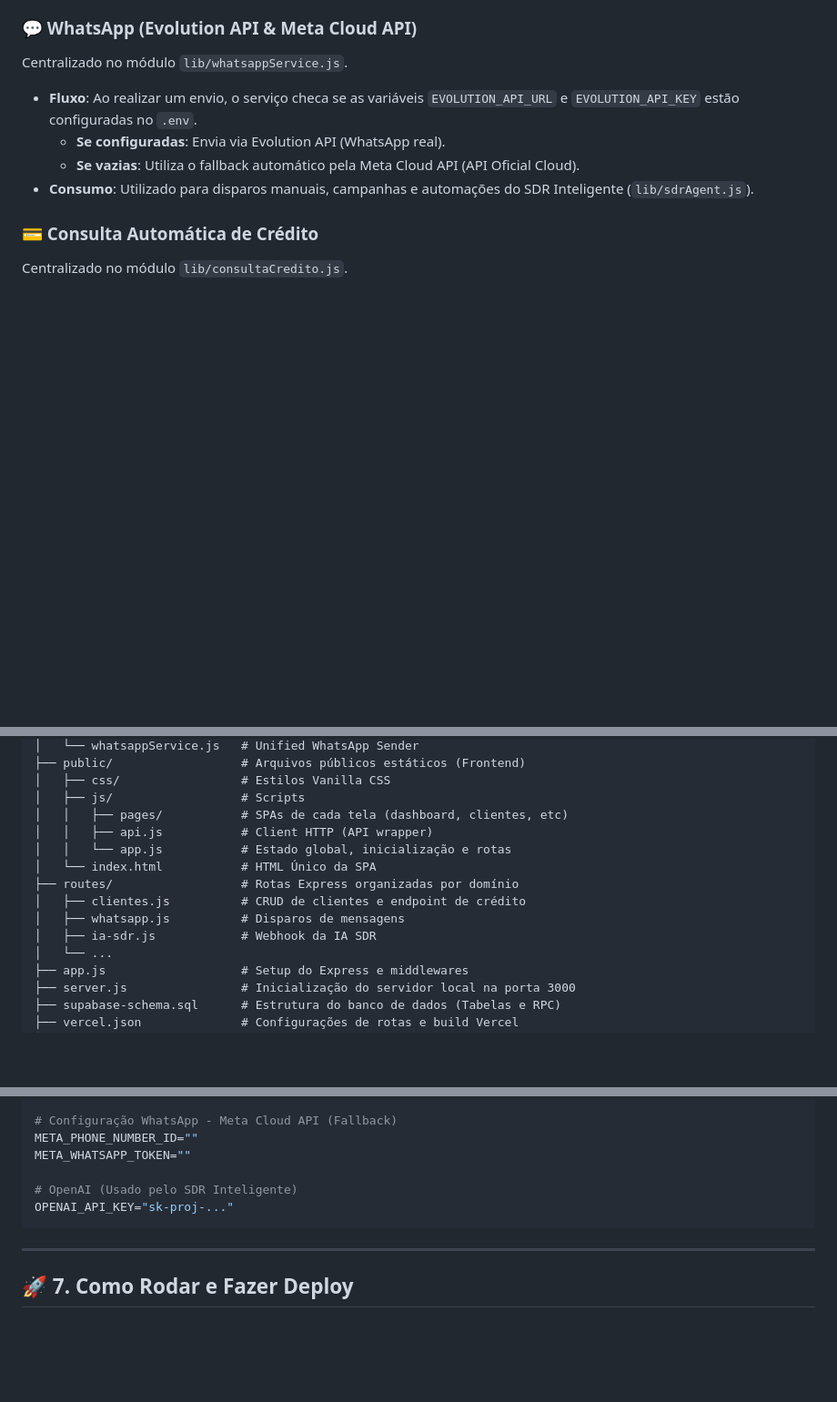
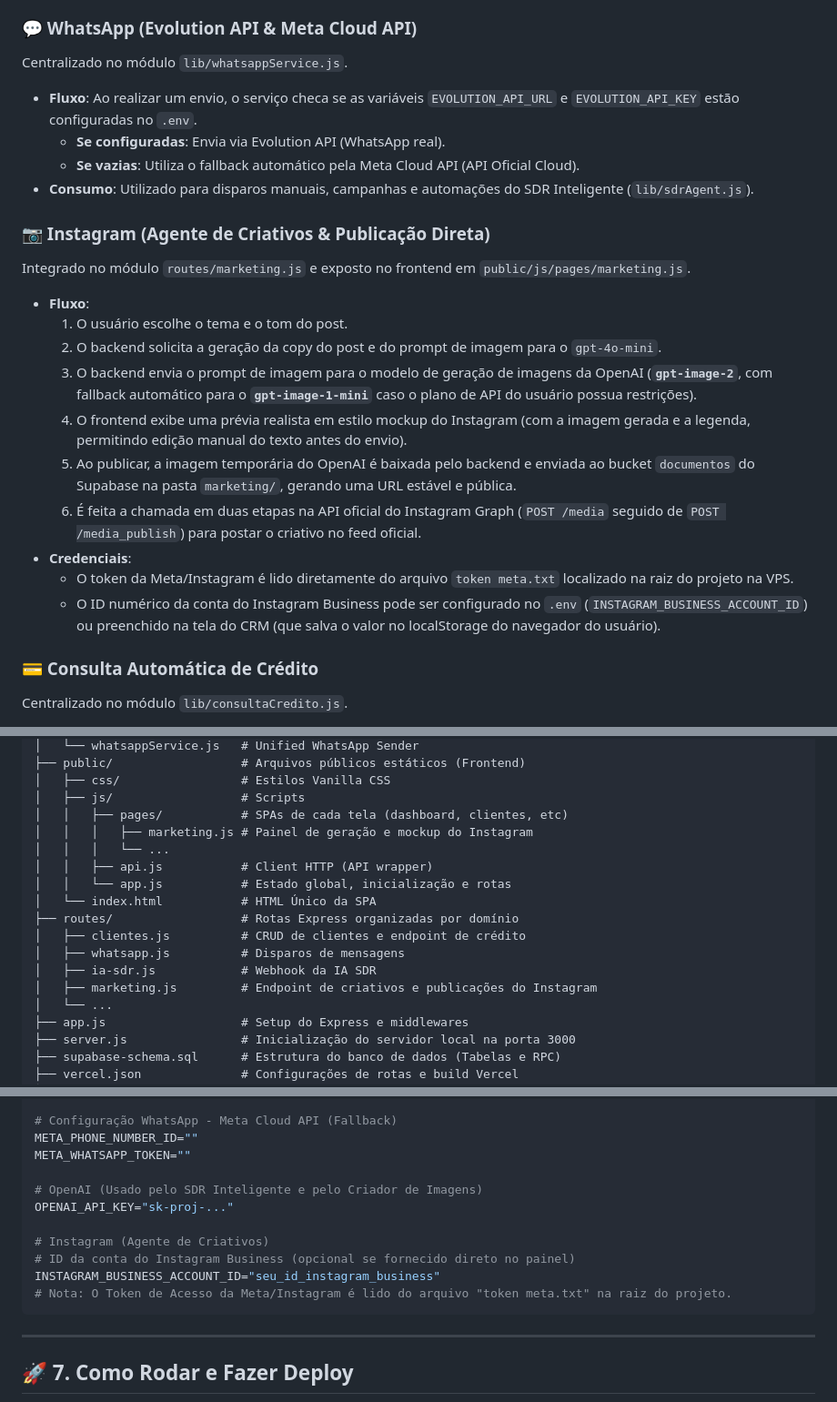
Before and after one commit to alankardecm/limpanome, a Markdown page: DOCUMENTACAO_TECNICA.md, 3 parts joined by grey strips. Shown at 91% size. Drawn GitHub-style; blank space fills up the shorter version.

````diff
--- a/DOCUMENTACAO_TECNICA.md
+++ b/DOCUMENTACAO_TECNICA.md
@@ -86,6 +86,19 @@ Centralizado no módulo `lib/whatsappService.js`.
   * **Se vazias**: Utiliza o fallback automático pela Meta Cloud API (API Oficial Cloud).
 * **Consumo**: Utilizado para disparos manuais, campanhas e automações do SDR Inteligente (`lib/sdrAgent.js`).
 
+### 📷 Instagram (Agente de Criativos & Publicação Direta)
+Integrado no módulo `routes/marketing.js` e exposto no frontend em `public/js/pages/marketing.js`.
+* **Fluxo**:
+  1. O usuário escolhe o tema e o tom do post.
+  2. O backend solicita a geração da copy do post e do prompt de imagem para o `gpt-4o-mini`.
+  3. O backend envia o prompt de imagem para o modelo de geração de imagens da OpenAI (**`gpt-image-2`**, com fallback automático para o **`gpt-image-1-mini`** caso o plano de API do usuário possua restrições).
+  4. O frontend exibe uma prévia realista em estilo mockup do Instagram (com a imagem gerada e a legenda, permitindo edição manual do texto antes do envio).
+  5. Ao publicar, a imagem temporária do OpenAI é baixada pelo backend e enviada ao bucket `documentos` do Supabase na pasta `marketing/`, gerando uma URL estável e pública.
+  6. É feita a chamada em duas etapas na API oficial do Instagram Graph (`POST /media` seguido de `POST /media_publish`) para postar o criativo no feed oficial.
+* **Credenciais**:
+  * O token da Meta/Instagram é lido diretamente do arquivo `token meta.txt` localizado na raiz do projeto na VPS.
+  * O ID numérico da conta do Instagram Business pode ser configurado no `.env` (`INSTAGRAM_BUSINESS_ACCOUNT_ID`) ou preenchido na tela do CRM (que salva o valor no localStorage do navegador do usuário).
+
 ### 💳 Consulta Automática de Crédito
 Centralizado no módulo `lib/consultaCredito.js`.
 * **Fluxo**: O endpoint `POST /api/clientes/:id/consultar-credito` invoca o motor que valida o CPF/CNPJ, realiza a consulta determinística de crédito e:
@@ -115,6 +128,8 @@ Centralizado no módulo `lib/consultaCredito.js`.
 │   ├── css/                 # Estilos Vanilla CSS
 │   ├── js/                  # Scripts
 │   │   ├── pages/           # SPAs de cada tela (dashboard, clientes, etc)
+│   │   │   ├── marketing.js # Painel de geração e mockup do Instagram
+│   │   │   └── ...
 │   │   ├── api.js           # Client HTTP (API wrapper)
 │   │   └── app.js           # Estado global, inicialização e rotas
 │   └── index.html           # HTML Único da SPA
@@ -122,6 +137,7 @@ Centralizado no módulo `lib/consultaCredito.js`.
 │   ├── clientes.js          # CRUD de clientes e endpoint de crédito
 │   ├── whatsapp.js          # Disparos de mensagens
 │   ├── ia-sdr.js            # Webhook da IA SDR
+│   ├── marketing.js         # Endpoint de criativos e publicações do Instagram
 │   └── ...
 ├── app.js                   # Setup do Express e middlewares
 ├── server.js                # Inicialização do servidor local na porta 3000
@@ -155,8 +171,13 @@ EVOLUTION_INSTANCE_NAME="nome_da_instancia"
 META_PHONE_NUMBER_ID=""
 META_WHATSAPP_TOKEN=""
 
-# OpenAI (Usado pelo SDR Inteligente)
+# OpenAI (Usado pelo SDR Inteligente e pelo Criador de Imagens)
 OPENAI_API_KEY="sk-proj-..."
+
+# Instagram (Agente de Criativos)
+# ID da conta do Instagram Business (opcional se fornecido direto no painel)
+INSTAGRAM_BUSINESS_ACCOUNT_ID="seu_id_instagram_business"
+# Nota: O Token de Acesso da Meta/Instagram é lido do arquivo "token meta.txt" na raiz do projeto.
 ```
 
 ---
````
Also changed, not shown: README.md (+9 -1 lines).
